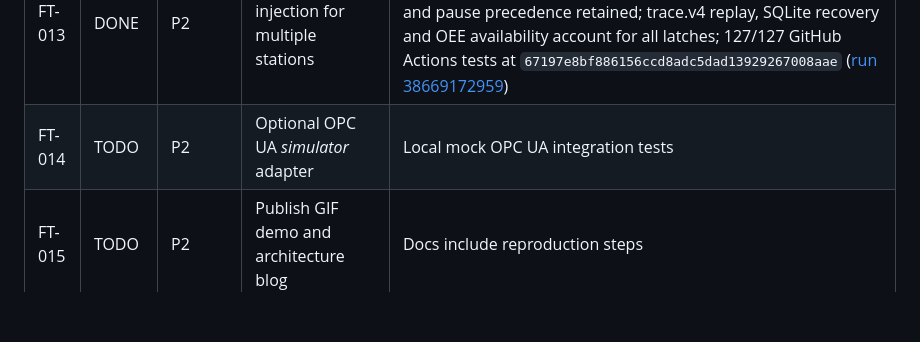
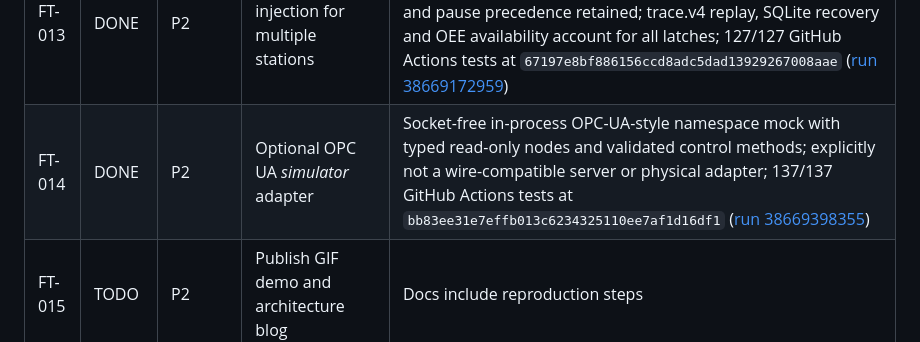
Before and after one commit to yousseffaouzi/FactoryTwin, a Markdown page: TODO.md, the part around the change. Rendered like a GitHub page; blank space fills up the shorter version.

Commit message:
chore(todo): mark validated FT-014 complete

```diff
--- a/TODO.md
+++ b/TODO.md
@@ -19,7 +19,7 @@ Legend: `DONE`, `IN PROGRESS`, `TODO`, `BLOCKED`, `ON HOLD`.
 | FT-011 | DONE | P1 | Add WebSockets or SSE streaming | Local bounded SSE `/api/stream`; monotonic transport IDs; `Last-Event-ID` replay; full-state resync outside the 64-frame window; slow-client isolation and keep-alives; stream is read-only and snapshot polling remains the compatibility fallback/observation driver; 106/106 GitHub Actions tests at `2b8824e5b5474d76b1f4f0d4958b4552f08abd74` ([run 38668035934](https://github.com/yousseffaouzi/FactoryTwin/actions/runs/38668035934)) |
 | FT-012 | DONE | P2 | Visual 2D factory floor and optional 3D layer | Responsive accessible 2D linear floor; semantic landmarks, labels, text states, progress ARIA, reduced-motion support, SSE display + polling fallback, no external frontend/3D runtime; Chromium visual review at 1440 px and 390 px; 115/115 GitHub Actions tests at `e0226966034f7eb10b36f361c515571be67123b1` ([run 38668590862](https://github.com/yousseffaouzi/FactoryTwin/actions/runs/38668590862)); optional 3D deferred |
 | FT-013 | DONE | P2 | Model fault injection for multiple stations | Legacy one-fault controls preserved; explicit `fault_add` / `clear_fault_station` independent latches; whole-line interlock and pause precedence retained; trace.v4 replay, SQLite recovery and OEE availability account for all latches; 127/127 GitHub Actions tests at `67197e8bf886156ccd8adc5dad13929267008aae` ([run 38669172959](https://github.com/yousseffaouzi/FactoryTwin/actions/runs/38669172959)) |
-| FT-014 | TODO | P2 | Optional OPC UA *simulator* adapter | Local mock OPC UA integration tests |
+| FT-014 | DONE | P2 | Optional OPC UA *simulator* adapter | Socket-free in-process OPC-UA-style namespace mock with typed read-only nodes and validated control methods; explicitly not a wire-compatible server or physical adapter; 137/137 GitHub Actions tests at `bb83ee31e7effb013c6234325110ee7af1d16df1` ([run 38669398355](https://github.com/yousseffaouzi/FactoryTwin/actions/runs/38669398355)) |
 | FT-015 | TODO | P2 | Publish GIF demo and architecture blog | Docs include reproduction steps |
 | FT-016 | ON HOLD | P3 | PLC, SCADA, robotics, industrial plant interfaces | Separate future phase after safety review |
 
```
